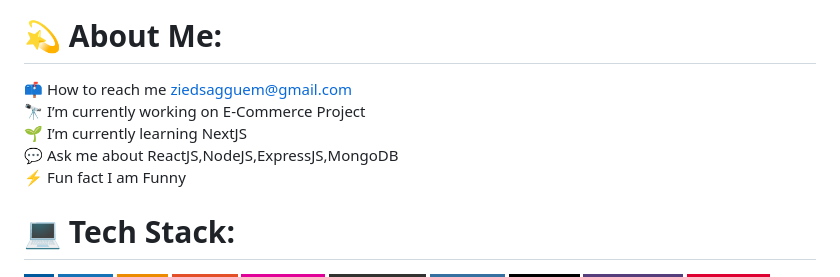
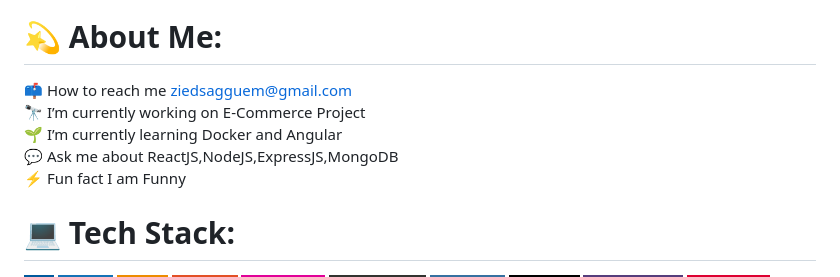
Before and after one commit to ZIEDSAGGUEM/ziedsagguem, a Markdown page: README.md, the part around the change. GitHub-like rendering; badges without logos.

```diff
--- a/README.md
+++ b/README.md
@@ -6,7 +6,7 @@
 
 # 💫 About Me:
 
-📫 How to reach me ziedsagguem@gmail.com<br>🔭 I’m currently working on E-Commerce Project<br>🌱 I’m currently learning NextJS<br>💬 Ask me about ReactJS,NodeJS,ExpressJS,MongoDB<br>⚡ Fun fact I am Funny
+📫 How to reach me ziedsagguem@gmail.com<br>🔭 I’m currently working on E-Commerce Project<br>🌱 I’m currently learning Docker and Angular<br>💬 Ask me about ReactJS,NodeJS,ExpressJS,MongoDB<br>⚡ Fun fact I am Funny
 
 
 # 💻 Tech Stack:
```
